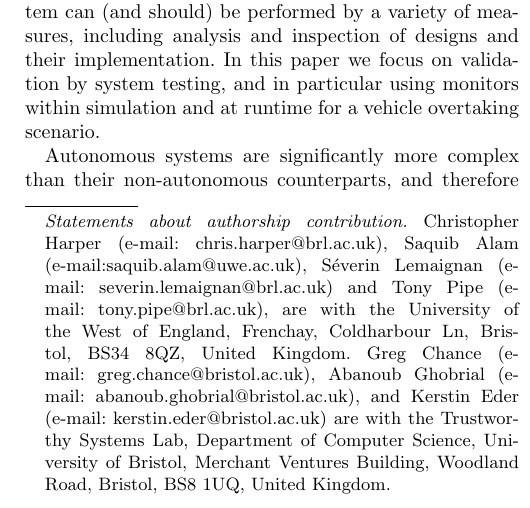
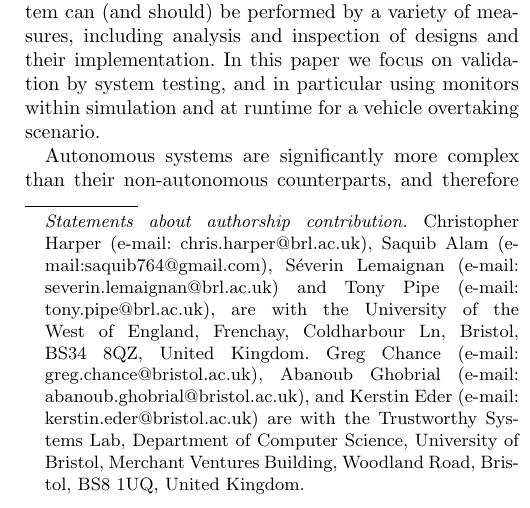
Before and after one commit to TSL-UOB/CAV-Assertions, a LaTeX thesis (document/arxiv/asr_arxiv.tex): part of one column of page 1 of 22, cut so that both start at the same text. Compiled offline with pdfLaTeX.

Commit message:
added saquib gmail

```diff
--- a/document/arxiv/asr_arxiv.tex
+++ b/document/arxiv/asr_arxiv.tex
@@ -72,7 +72,7 @@
 \let\thefootnote\relax\footnotetext{
 \textit{Statements about authorship contribution.}
 Christopher Harper (e-mail: chris.harper@brl.ac.uk),
-Saquib Alam (e-mail:saquib.alam@uwe.ac.uk),
+Saquib Alam (e-mail:saquib764@gmail.com),
 S\'everin Lemaignan (e-mail: severin.lemaignan@brl.ac.uk)
 and
 Tony Pipe (e-mail: tony.pipe@brl.ac.uk),
```
